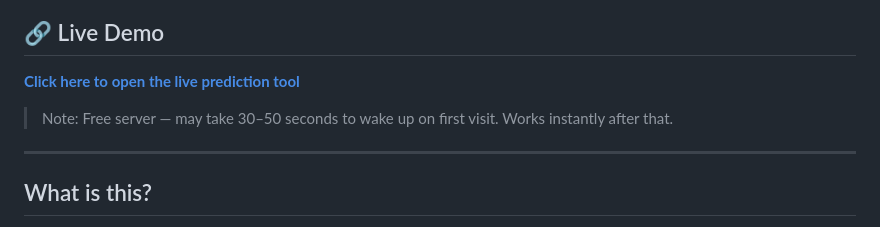
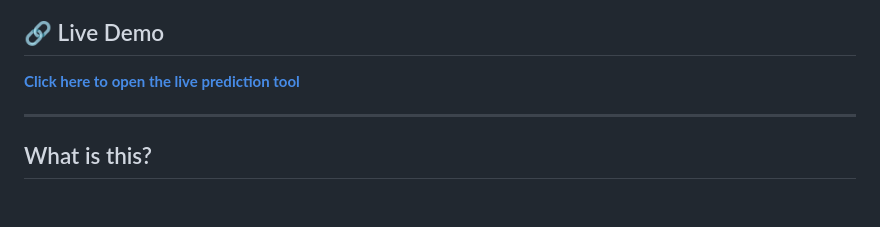
Before and after one commit to Nakul-Agarwal/CRIS-RailBhoomi-ML, a Markdown page: README.md, the part around the change. Rendered like a GitHub page; blank space fills up the shorter version.

```diff
--- a/README.md
+++ b/README.md
@@ -8,8 +8,6 @@
 ## 🔗 Live Demo
 
 **[Click here to open the live prediction tool](https://cris-railbhoomi-ml-1.onrender.com)**
-
-> Note: Free server — may take 30–50 seconds to wake up on first visit. Works instantly after that.
 
 ---
 
```
